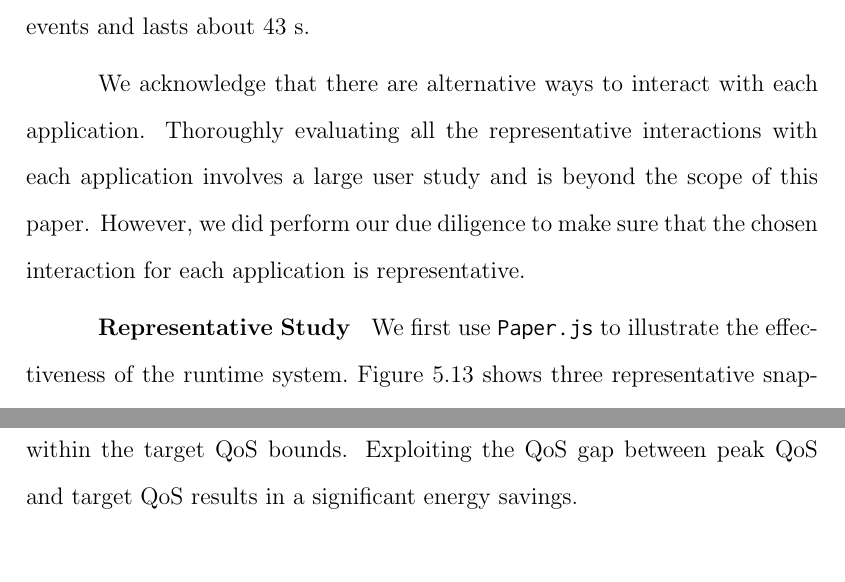
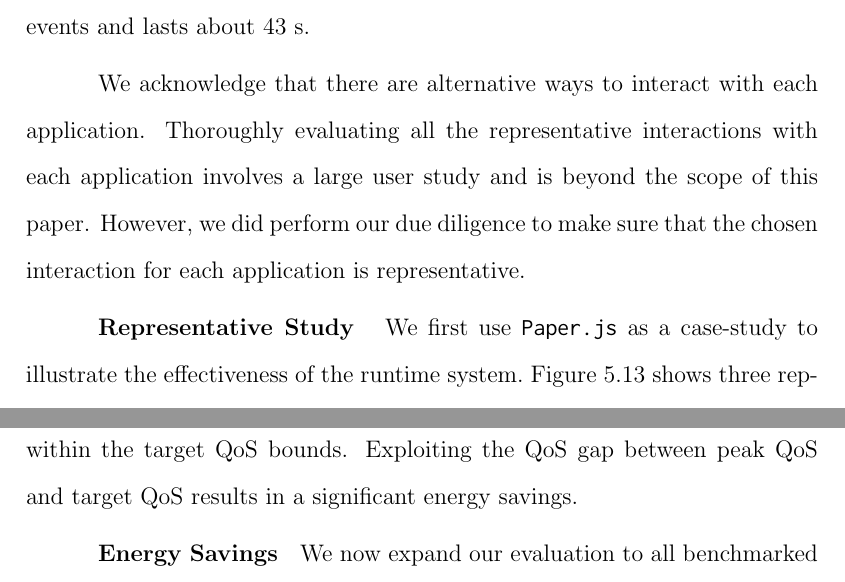
Before and after one commit to yuhao/thesis, a LaTeX thesis (paper.tex, which reads tex/runtime.tex): two parts of pages 123 and 126 of 177, joined at a grey line, cut so that both start at the same text, the shorter picture padded with empty space. Compiled offline with pdfLaTeX; a LaTeX package or settings file that is missing is left out.

```diff
--- a/tex/runtime.tex
+++ b/tex/runtime.tex
@@ -372,7 +372,7 @@
         \label{fig:model_pred}
 \end{figure}
 
-\paragraph{Representative Study} We first use \texttt{Paper.js} to illustrate the effectiveness of the runtime system.~\Fig{fig:paperjs_trace} shows three representative snapshots of \texttt{Paper.js}. The~\textit{x}-axis shows the event sequence during the execution because our runtime system works at the event granularity, and the~\textit{y}-axis shows the QoS under three different runtime management schemes: one always optimizes for the lowest energy (Energy), one always optimizes for highest performance (Perf), and the event-based scheduler (EBS). In this example, we set the QoS target to 50~ms. Intuitively, as the actual QoS nears the QoS target (without violating it), less energy is consumed.
+\paragraph{Representative Study} We first use \texttt{Paper.js} as a case-study to illustrate the effectiveness of the runtime system.~\Fig{fig:paperjs_trace} shows three representative snapshots of \texttt{Paper.js}. The~\textit{x}-axis shows the event sequence during the execution because our runtime system works at the event granularity, and the~\textit{y}-axis shows the QoS under three different runtime management schemes: one always optimizes for the lowest energy (Energy), one always optimizes for highest performance (Perf), and the event-based scheduler (EBS). In this example, we set the QoS target to 50~ms. Intuitively, as the actual QoS nears the QoS target (without violating it), less energy is consumed.
 
 We take three snapshots throughout application execution to discuss in more detail. The first snapshot shows the initial calibration period, which constructs the predictive QoS model.~\Fig{fig:model_pred} shows the accuracy of the model constructed for \texttt{Paper.js} by comparing the measured event latency to the predicted latency for each frequency. As shown, our simplified achieves an average error~\textless 0.3\%. As a result, the runtime system in the calibration mode settles down quickly after the fifth run. The near-perfect accuracy and low performance overhead justifies our model simplification decision.
 
@@ -404,7 +404,7 @@
 \label{fig:freq_dist}
 \end{figure}
 
-\paragraph{Energy Savings} \Fig{fig:energy_results_f} shows the energy consumption of \textit{Interactive} and \ebs's two usage scenarios. The results are normalized to \textit{Perf}, and sorted in the ascending order of \textit{\ebs-I}. As compared to \textit{Interactive}, \ebs achieves on average 29.2\% and 66.0\% energy saving under the imperceptible and usable usage scenarios, respectively.
+\paragraph{Energy Savings} We now expand our evaluation to all benchmarked applications. \Fig{fig:energy_results_f} shows the energy consumption of \textit{Interactive} and \ebs's two usage scenarios. The results are normalized to \textit{Perf}, and sorted in the ascending order of \textit{\ebs-I}. As compared to \textit{Interactive}, \ebs achieves on average 29.2\% and 66.0\% energy saving under the imperceptible and usable usage scenarios, respectively.
 
 \textit{Interactive} consumes energy close to \textit{Perf} across all applications, indicating that the Android \texttt{Interactive} governor is almost always operating at the peak performance. This is because user interactions, especially events with a ``continuous'' QoS type, typically generate a large volume of frames, which leads to high CPU utilization. \textit{Interactive} responds to the high CPU utilization by increasing CPU performance. With the QoS knowledge provided by developers, however, \ebs can identify execution configurations that conserve energy while still meeting QoS requirements.
 
```
Also changed, not shown: figs/paperjs_trace.pdf, 1 other file.
